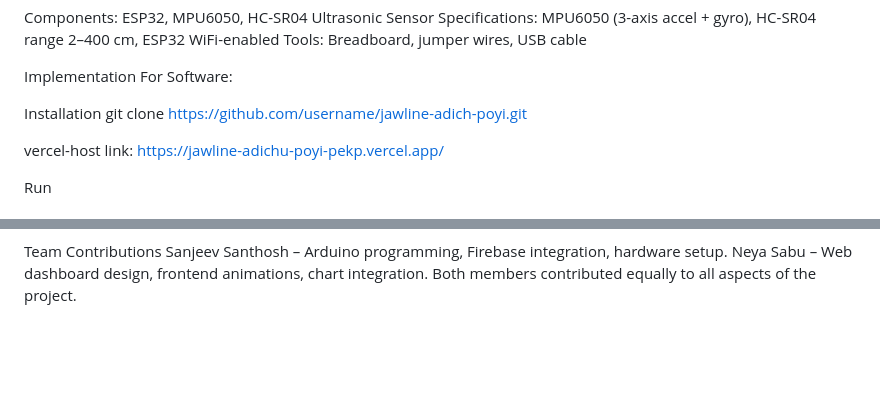
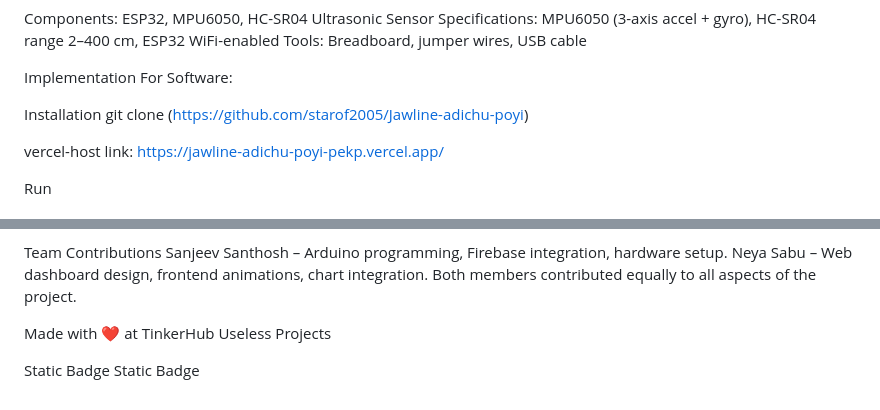
Before and after one commit to starof2005/Jawline-adichu-poyi, a Markdown page: README.md, 2 parts joined by grey strips. Rendered like a GitHub page; blank space fills up the shorter version.

Commit message:
Update README.md
commited summary

```diff
--- a/README.md
+++ b/README.md
@@ -38,7 +41,7 @@ Implementation
 For Software:
 
 Installation
-git clone https://github.com/username/jawline-adich-poyi.git
+git clone (https://github.com/starof2005/Jawline-adichu-poyi)
 
 vercel-host link:  https://jawline-adichu-poyi-pekp.vercel.app/
 
@@ -110,3 +115,7 @@ Team Contributions
 Sanjeev Santhosh – Arduino programming, Firebase integration, hardware setup.
 Neya Sabu – Web dashboard design, frontend animations, chart integration.
 Both members contributed equally to all aspects of the project.
+
+Made with ❤️ at TinkerHub Useless Projects
+
+Static Badge Static Badge
```
Also changed, not shown: other parts of README.md (+5 -0 lines).
